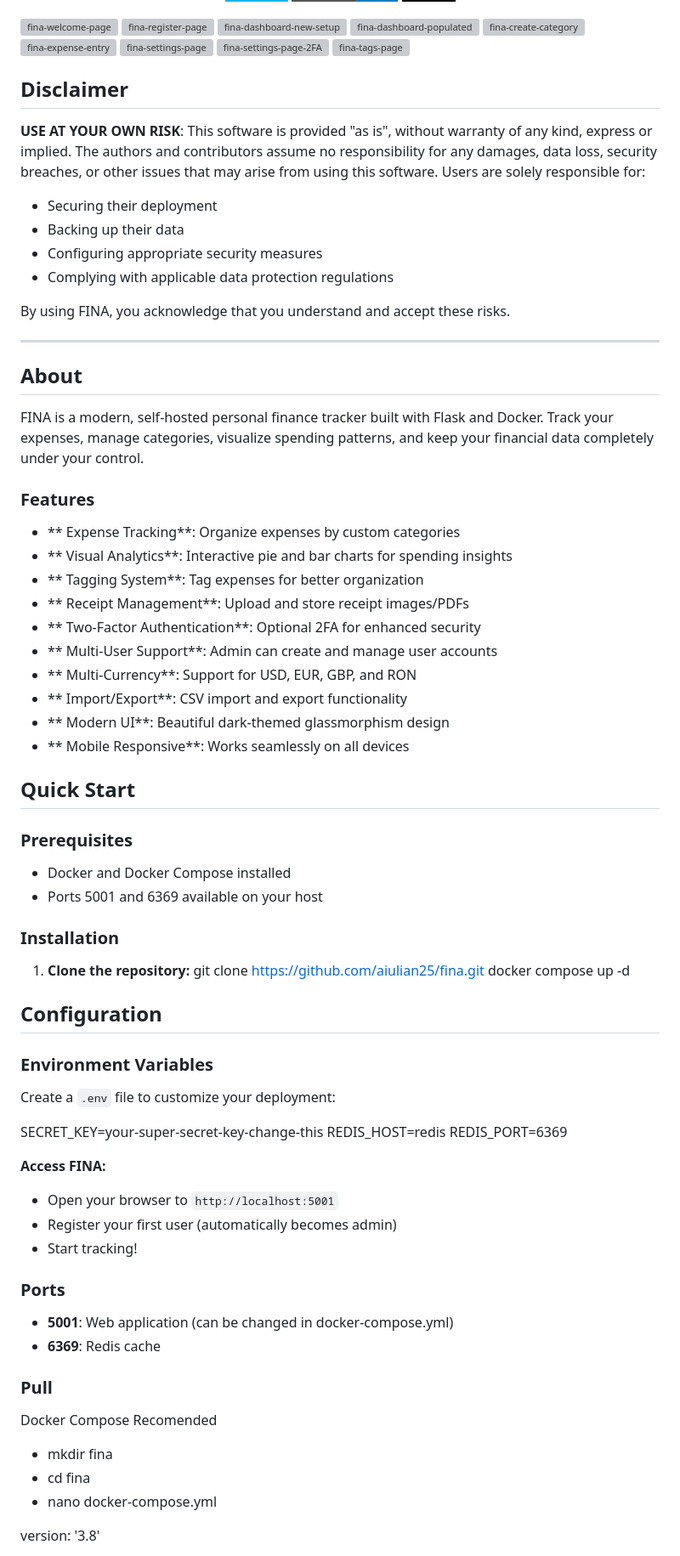
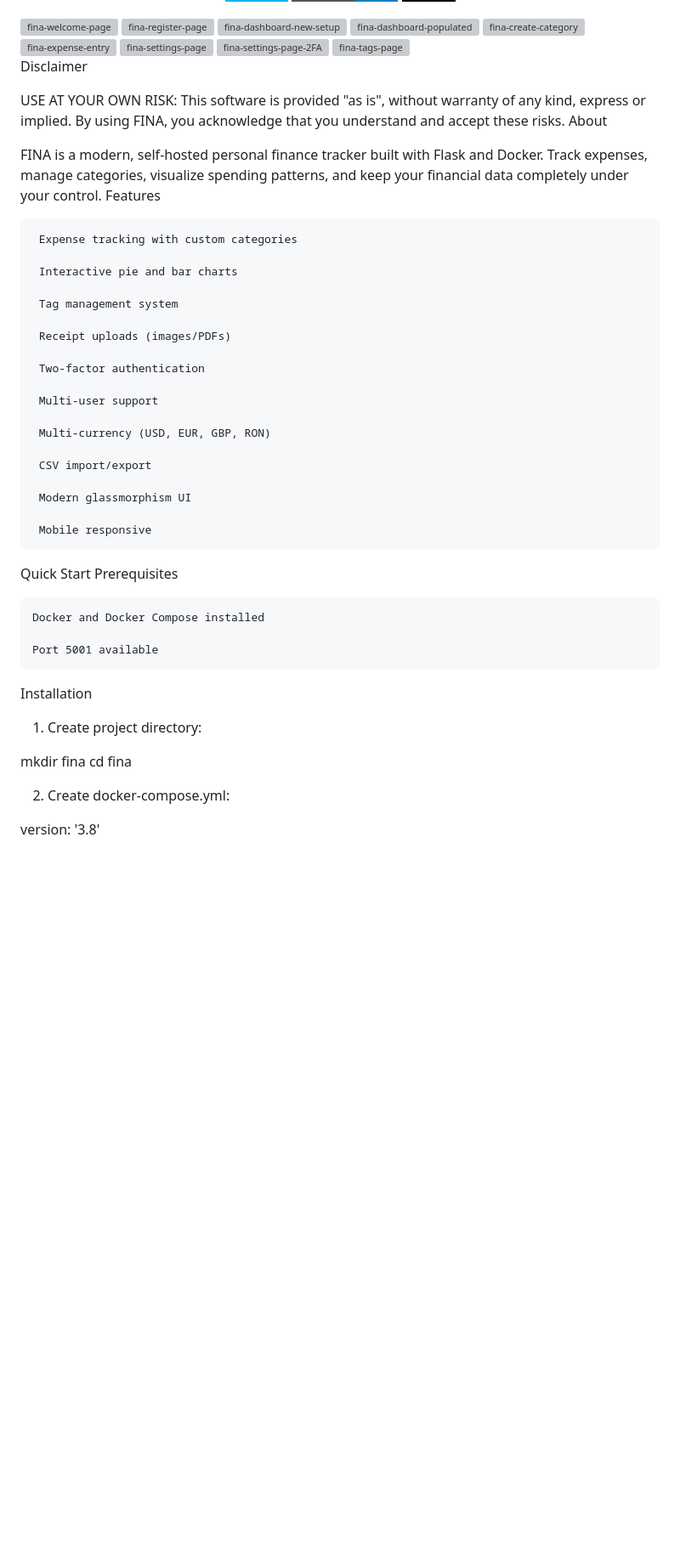
Before and after one commit to aiulian25/fina, a Markdown page: README.md, the part around the change printed below. Shown: that part at 85% size. Rendered like a GitHub page; badges without logos; blank space fills up the shorter version; grey boxes are pictures that could not be loaded.

Commit message:
Revise README for clarity and structure
Updated the README to improve clarity and organization, including a disclaimer, features, installation instructions, and security considerations.

```diff
--- a/README.md
+++ b/README.md
@@ -19,76 +19,50 @@
 <img width="1917" height="928" alt="fina-tags-page" src="https://github.com/user-attachments/assets/75af122d-7bc6-4e0b-a57b-729fe75a48b6" />
 
 
+Disclaimer
 
-## Disclaimer
+USE AT YOUR OWN RISK: This software is provided "as is", without warranty of any kind, express or implied. By using FINA, you acknowledge that you understand and accept these risks.
+ About
 
-**USE AT YOUR OWN RISK**: This software is provided "as is", without warranty of any kind, express or implied. The authors and contributors assume no responsibility for any damages, data loss, security breaches, or other issues that may arise from using this software. Users are solely responsible for:
+FINA is a modern, self-hosted personal finance tracker built with Flask and Docker. Track expenses, manage categories, visualize spending patterns, and keep your financial data completely under your control.
+ Features
 
-- Securing their deployment
-- Backing up their data
-- Configuring appropriate security measures
-- Complying with applicable data protection regulations
+     Expense tracking with custom categories
 
-By using FINA, you acknowledge that you understand and accept these risks.
+     Interactive pie and bar charts
 
----
+     Tag management system
 
-##  About
+     Receipt uploads (images/PDFs)
 
-FINA is a modern, self-hosted personal finance tracker built with Flask and Docker. Track your expenses, manage categories, visualize spending patterns, and keep your financial data completely under your control.
+     Two-factor authentication
 
-###  Features
+     Multi-user support
 
-- ** Expense Tracking**: Organize expenses by custom categories
-- ** Visual Analytics**: Interactive pie and bar charts for spending insights
-- ** Tagging System**: Tag expenses for better organization
-- ** Receipt Management**: Upload and store receipt images/PDFs
-- ** Two-Factor Authentication**: Optional 2FA for enhanced security
-- ** Multi-User Support**: Admin can create and manage user accounts
-- ** Multi-Currency**: Support for USD, EUR, GBP, and RON
-- ** Import/Export**: CSV import and export functionality
-- ** Modern UI**: Beautiful dark-themed glassmorphism design
-- ** Mobile Responsive**: Works seamlessly on all devices
+     Multi-currency (USD, EUR, GBP, RON)
 
-## Quick Start
+     CSV import/export
 
-### Prerequisites
+     Modern glassmorphism UI
 
-- Docker and Docker Compose installed
-- Ports 5001 and 6369 available on your host
+     Mobile responsive
 
-### Installation
+ Quick Start
+Prerequisites
 
-1. **Clone the repository:**
-git clone https://github.com/aiulian25/fina.git
-docker compose up -d
+    Docker and Docker Compose installed
 
-## Configuration
+    Port 5001 available
 
-### Environment Variables
+Installation
 
-Create a `.env` file to customize your deployment:
+1. Create project directory:
 
-SECRET_KEY=your-super-secret-key-change-this
-REDIS_HOST=redis
-REDIS_PORT=6369
+mkdir fina
+cd fina
 
-**Access FINA:**
-- Open your browser to `http://localhost:5001`
-- Register your first user (automatically becomes admin)
-- Start tracking!
+2. Create docker-compose.yml:
 
-### Ports
-
-- **5001**: Web application (can be changed in docker-compose.yml)
-- **6369**: Redis cache
-
-### Pull
-Docker Compose Recomended
-
-- mkdir fina
-- cd fina
-- nano docker-compose.yml
 
 version: '3.8'
 
```
Also changed, not shown: other parts of README.md (+121 -61 lines).
